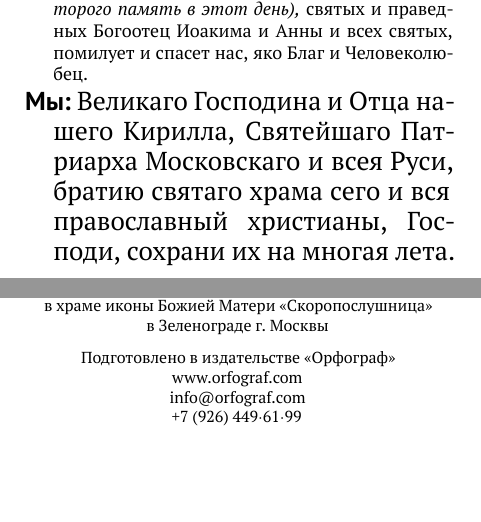
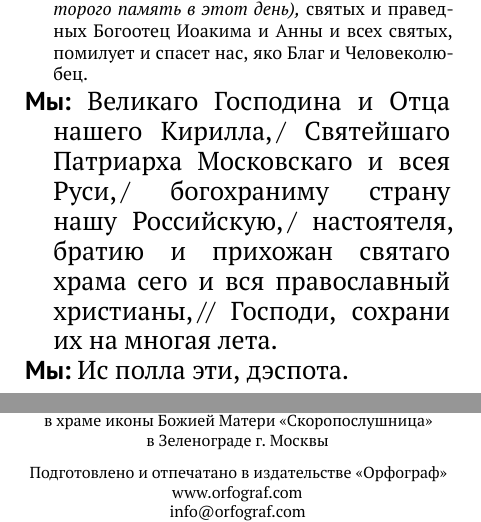
Before and after one commit to pantlmn/liturgiya-s-narodom, a LaTeX document (liturgy.tex, which reads liturgiya-s-narodom.tex): two parts of pages 32 and 34 of 34, joined at a grey line, cut so that both start at the same text, the shorter picture padded with empty space. Compiled offline with XeLaTeX.

Commit message:
корректура + многолетие

```diff
--- a/liturgiya-s-narodom.tex
+++ b/liturgiya-s-narodom.tex
@@ -1115,7 +1115,7 @@
 
 \ierey{\comment{Воскресый из мертвых,} Христос, истинный Бог наш, молитвами Пречистыя Своея Матере, святых славных и всехвальных Апостол, иже во святых отца нашего Иоанна, архиепископа Константина града, Златоустаго, \comment{(святого, которого память в этот день),} святых и праведных Богоотец Иоакима и Анны и всех святых, помилует и спасет нас, яко Благ и Человеколюбец.}
 
-\xor{Великаго Господина и Отца нашего Кирилла, Святейшаго Патриарха Московскаго и всея Руси,
-% и Господина нашего Преосвященнейшаго (имя епархиального архиерея),
-братию святаго храма сего и вся православный христианы, Господи, сохрани их на многая лета.}
+\xor{Великаго Господина и Отца нашего Кирилла,\,/ Святейшаго Патриарха Московскаго и всея Руси,\,/
+богохраниму страну нашу Российскую,\,/ настоятеля, братию и прихожан святаго храма сего и вся православный христианы,\,// Господи, сохрани их на многая лета.}
+\xor{Ис полла эти, дэспота.}
 
@@ -1140,7 +1140,7 @@
 в Зеленограде г. Москвы
 
 \vspace{6pt}
-Подготовлено в издательстве «Орфограф»\\
+Подготовлено и отпечатано в издательстве «Орфограф»\\
 www.orfograf.com\\
 info@orfograf.com\\
 +7 (926) 449$\cdot$61$\cdot$99
```
Also changed, not shown: liturgiya-s-narodom.tex (18 more changed lines).
